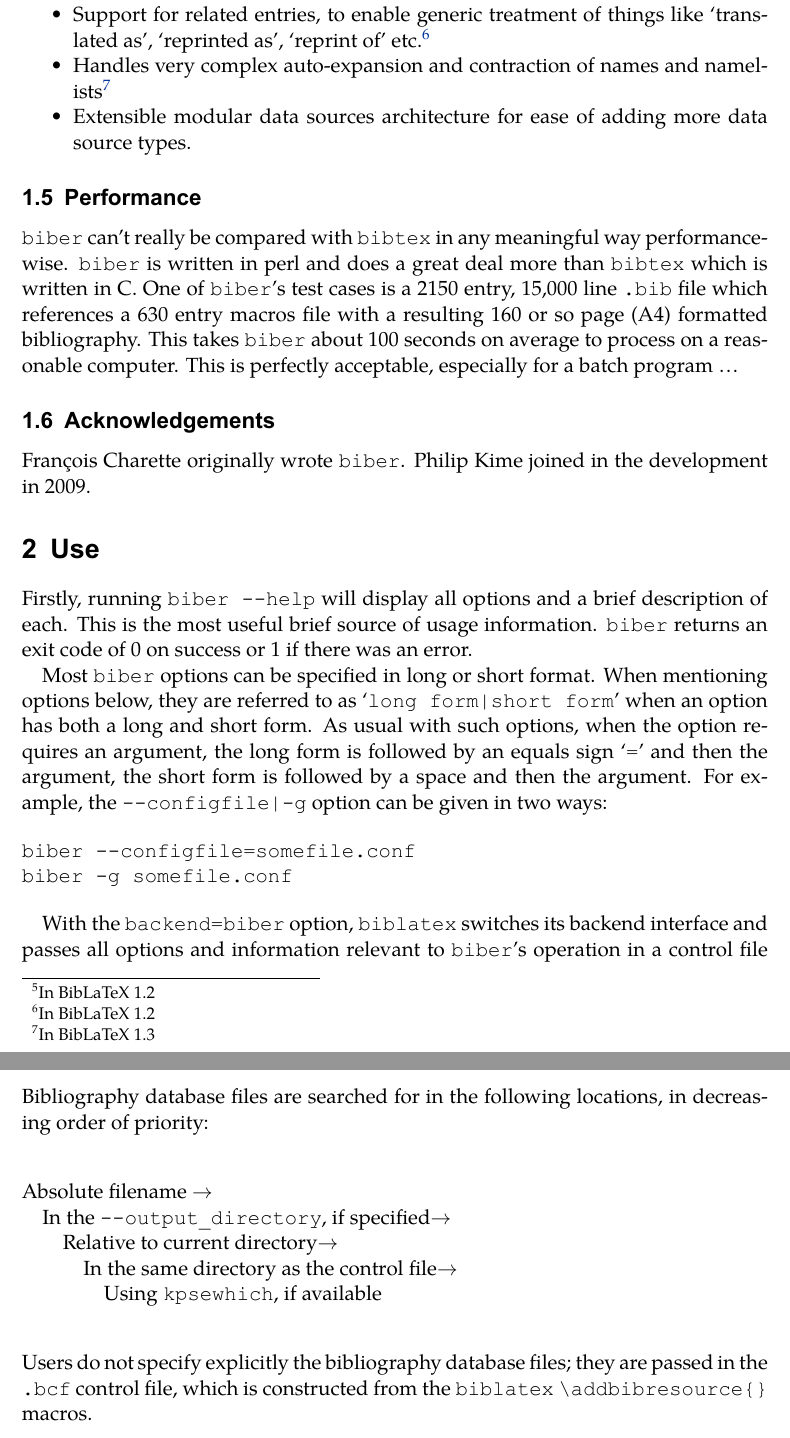
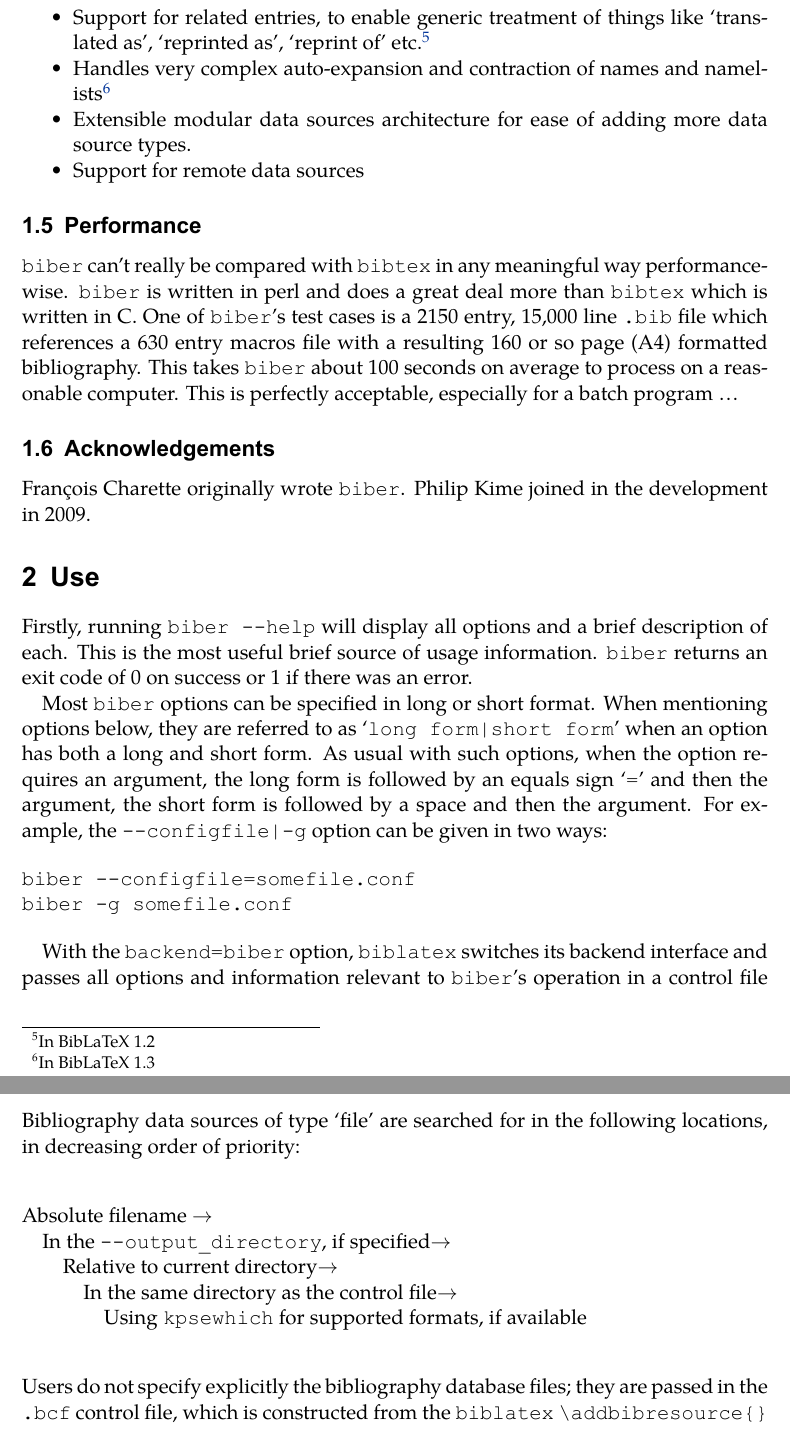
Before and after one commit to plk/biber, a LaTeX document (doc/biber.tex): two parts of pages 3 and 8 of 19, joined at a grey line, cut so that both start at the same text. The pictures show the PDF file doc/biber.pdf that the author committed with the source.

Commit message:
Getting ready for 0.8 release

```diff
--- a/doc/biber.tex
+++ b/doc/biber.tex
@@ -113,13 +113,14 @@ tasks to do with \verb+.bbl+ preparation. Its main features are:
 \item Creates entry sets dynamically and allow easily defined static entry sets,
   all processed in one pass
 \item Flexible user-customisable crossreference field inheritance
-  model\footnote{In BibLaTeX 1.2}
+  model
 \item Support for related entries, to enable generic treatment of things
   like «translated as», «reprinted as», «reprint of» etc.\footnote{In BibLaTeX 1.2}
 \item Handles very complex auto-expansion and contraction of names and
   namelists\footnote{In BibLaTeX 1.3}
 \item Extensible modular data sources architecture for ease of adding
   more data source types.
+\item Support for remote data sources
 \end{itemize}
 
 \subsection{Performance}
@@ -366,16 +367,16 @@ priority:\\[2ex]
 \hspace*{2em}Relative to current directory$\rightarrow$\\
 \hspace*{3em}Using \verb+kpsewhich+, if available
 
-\subsubsection{Database files}
+\subsubsection{Data sources}
 
-Bibliography database files are searched for in the following locations, in
-decreasing order of priority:\\[2ex]
+Bibliography data sources of type «file» are searched for in the following
+locations, in decreasing order of priority:\\[2ex]
 
 \noindent Absolute filename $\rightarrow$\\
 \hspace*{1em}In the \verb+--output_directory+, if specified$\rightarrow$\\
 \hspace*{2em}Relative to current directory$\rightarrow$\\
 \hspace*{3em}In the same directory as the control file$\rightarrow$\\
-\hspace*{4em}Using \verb+kpsewhich+, if available\\[2ex]
+\hspace*{4em}Using \verb+kpsewhich+ for supported formats, if available\\[2ex]
 
 \noindent Users do not specify explicitly the bibliography database
 files; they are passed in the \verb+.bcf+ control file, which is
```
Also changed, not shown: doc/biber.pdf, 4 other files.
